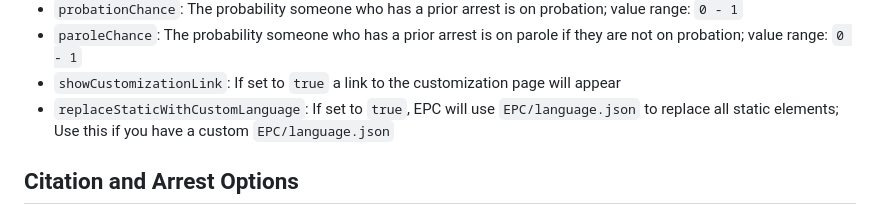
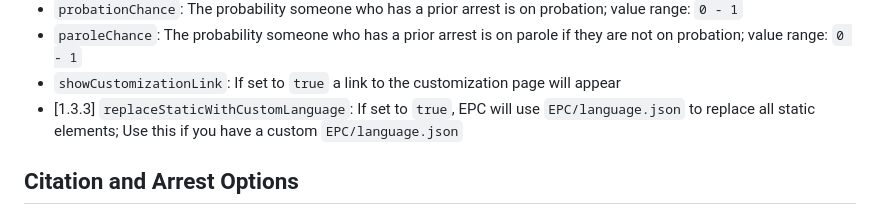
Before and after one commit to jullevistrunz/ExternalPoliceComputer, a Markdown page: README.md, the part around the change. GitHub-like rendering.

```diff
--- a/README.md
+++ b/README.md
@@ -21,7 +21,7 @@ A Police Computer Plugin and Server for LSPDFR.
 - `probationChance`: The probability someone who has a prior arrest is on probation; value range: `0 - 1`
 - `paroleChance`: The probability someone who has a prior arrest is on parole if they are not on probation; value range: `0 - 1`
 - `showCustomizationLink`: If set to `true` a link to the customization page will appear
-- `replaceStaticWithCustomLanguage`: If set to `true`, EPC will use `EPC/language.json` to replace all static elements; Use this if you have a custom `EPC/language.json`
+- [1.3.3] `replaceStaticWithCustomLanguage`: If set to `true`, EPC will use `EPC/language.json` to replace all static elements; Use this if you have a custom `EPC/language.json`
 
 ## Citation and Arrest Options
 
```
